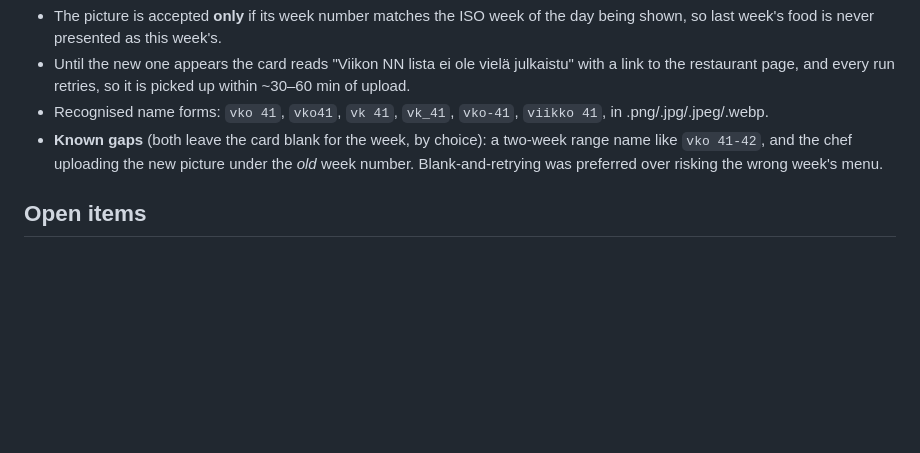
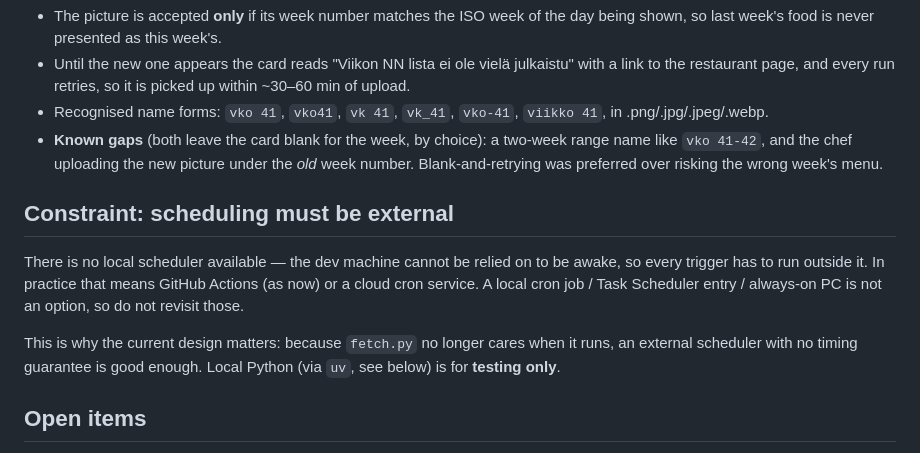
Before and after one commit to punkQcom/punkQcom.github.io, a Markdown page: .github/lunch/TODO.md, the part around the change. Rendered like a GitHub page; blank space fills up the shorter version.

Commit message:
lunch: note that scheduling must stay external
The dev machine cannot be relied on to be awake, so local cron / Task
Scheduler is off the table and should not be reconsidered. Recorded next to
the reasoning it supports: the fetch is indifferent to firing time, so an
external scheduler without timing guarantees is sufficient.

Co-Authored-By: Claude Opus 5 <noreply@anthropic.com>

```diff
--- a/.github/lunch/TODO.md
+++ b/.github/lunch/TODO.md
@@ -53,6 +53,16 @@ gets to it. Handling:
   picture under the *old* week number. Blank-and-retrying was preferred over
   risking the wrong week's menu.
 
+## Constraint: scheduling must be external
+There is no local scheduler available — the dev machine cannot be relied on
+to be awake, so every trigger has to run outside it. In practice that means
+GitHub Actions (as now) or a cloud cron service. A local cron job / Task
+Scheduler entry / always-on PC is not an option, so do not revisit those.
+
+This is why the current design matters: because `fetch.py` no longer cares
+when it runs, an external scheduler with no timing guarantee is good enough.
+Local Python (via `uv`, see below) is for **testing only**.
+
 ## Open items
 - **Not needed unless the above proves insufficient:** an external trigger
   (cron-job.org or similar POSTing to GitHub's `workflow_dispatch` API with a
```
